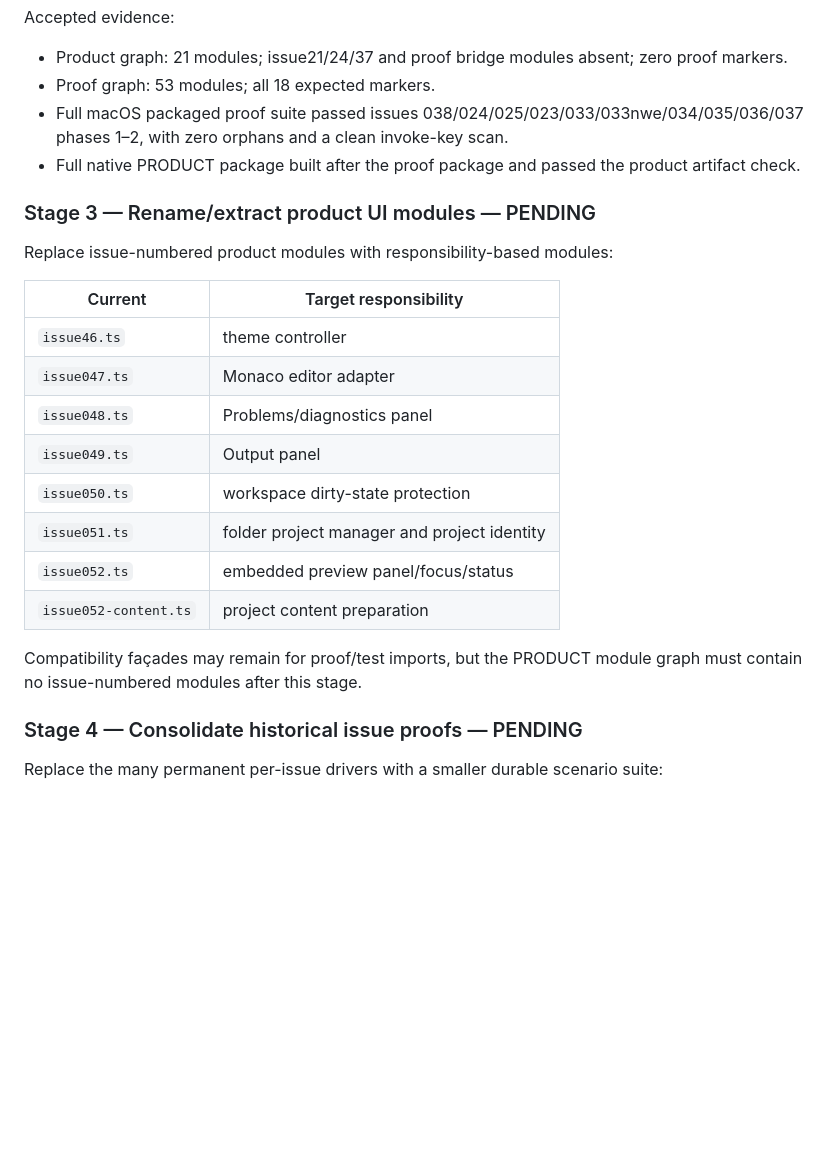
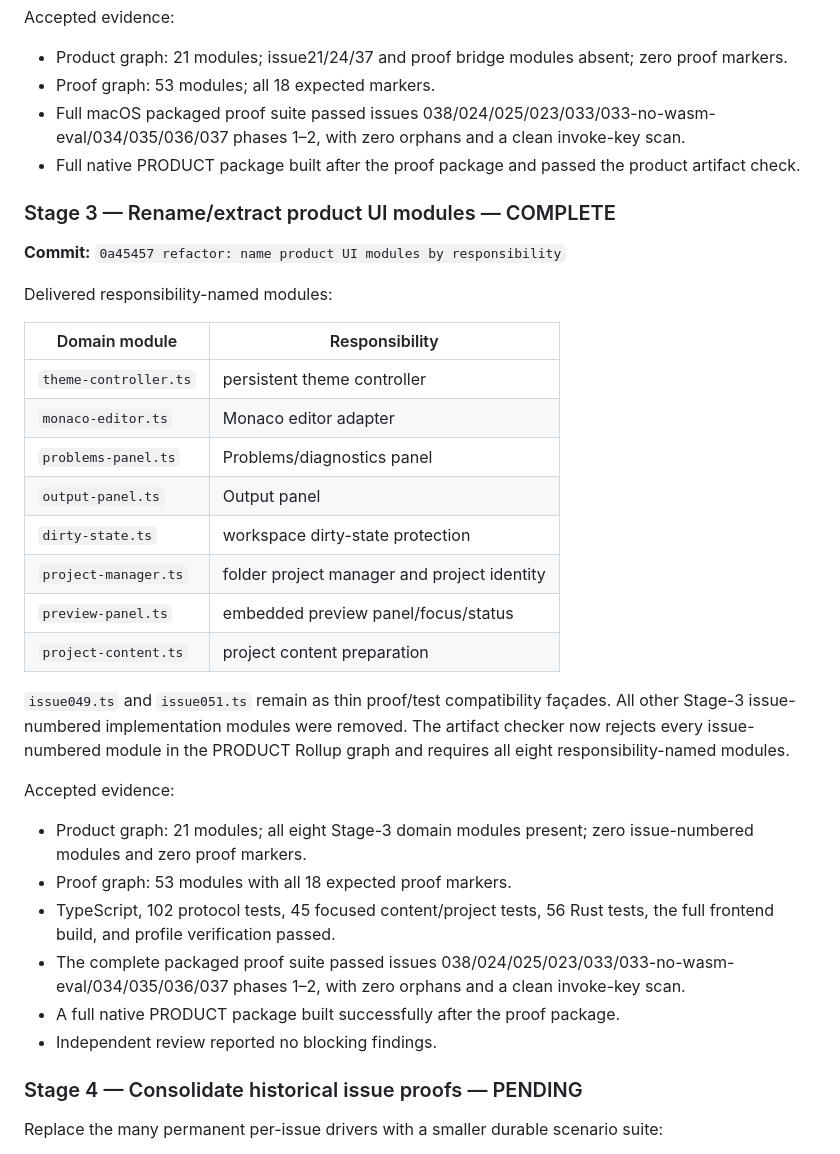
Before and after one commit to infinitespace-studios/Playground, a Markdown page: docs/production-proof-cleanup-plan.md, the part around the change. GitHub-like rendering; blank space fills up the shorter version.

Commit message:
docs: record Stage 3 production UI cleanup

```diff
--- a/docs/production-proof-cleanup-plan.md
+++ b/docs/production-proof-cleanup-plan.md
@@ -88,28 +88,45 @@ Accepted evidence:
   zero proof markers.
 - Proof graph: 53 modules; all 18 expected markers.
 - Full macOS packaged proof suite passed issues
-  038/024/025/023/033/033nwe/034/035/036/037 phases 1–2, with zero orphans and
-  a clean invoke-key scan.
+  038/024/025/023/033/033-no-wasm-eval/034/035/036/037 phases 1–2, with zero
+  orphans and a clean invoke-key scan.
 - Full native PRODUCT package built after the proof package and passed the
   product artifact check.
 
-### Stage 3 — Rename/extract product UI modules — PENDING
+### Stage 3 — Rename/extract product UI modules — COMPLETE
 
-Replace issue-numbered product modules with responsibility-based modules:
+**Commit:** `0a45457 refactor: name product UI modules by responsibility`
 
-| Current | Target responsibility |
+Delivered responsibility-named modules:
+
+| Domain module | Responsibility |
 | --- | --- |
-| `issue46.ts` | theme controller |
-| `issue047.ts` | Monaco editor adapter |
-| `issue048.ts` | Problems/diagnostics panel |
-| `issue049.ts` | Output panel |
-| `issue050.ts` | workspace dirty-state protection |
-| `issue051.ts` | folder project manager and project identity |
-| `issue052.ts` | embedded preview panel/focus/status |
-| `issue052-content.ts` | project content preparation |
+| `theme-controller.ts` | persistent theme controller |
+| `monaco-editor.ts` | Monaco editor adapter |
+| `problems-panel.ts` | Problems/diagnostics panel |
+| `output-panel.ts` | Output panel |
+| `dirty-state.ts` | workspace dirty-state protection |
+| `project-manager.ts` | folder project manager and project identity |
+| `preview-panel.ts` | embedded preview panel/focus/status |
+| `project-content.ts` | project content preparation |
 
-Compatibility façades may remain for proof/test imports, but the PRODUCT module
-graph must contain no issue-numbered modules after this stage.
+`issue049.ts` and `issue051.ts` remain as thin proof/test compatibility façades.
+All other Stage-3 issue-numbered implementation modules were removed. The
+artifact checker now rejects every issue-numbered module in the PRODUCT Rollup
+graph and requires all eight responsibility-named modules.
+
+Accepted evidence:
+
+- Product graph: 21 modules; all eight Stage-3 domain modules present; zero
+  issue-numbered modules and zero proof markers.
+- Proof graph: 53 modules with all 18 expected proof markers.
+- TypeScript, 102 protocol tests, 45 focused content/project tests, 56 Rust
+  tests, the full frontend build, and profile verification passed.
+- The complete packaged proof suite passed issues
+  038/024/025/023/033/033-no-wasm-eval/034/035/036/037 phases 1–2, with zero
+  orphans and a clean invoke-key scan.
+- A full native PRODUCT package built successfully after the proof package.
+- Independent review reported no blocking findings.
 
 ### Stage 4 — Consolidate historical issue proofs — PENDING
 
```
Also changed, not shown: docs/session-handoff-production-proof-cleanup.md (+60 -44 lines).
